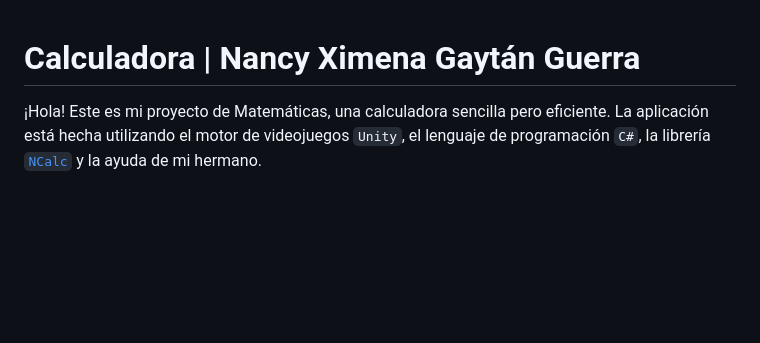
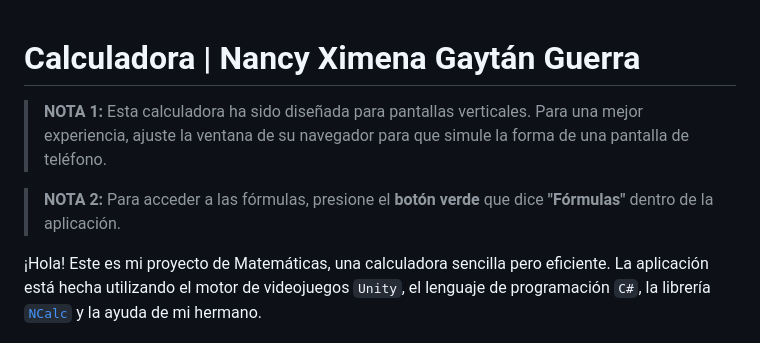
Before and after one commit to IDGG73/Calculadora, a Markdown page: README.md, the part around the change. GitHub-like rendering; blank space fills up the shorter version.

```diff
--- a/README.md
+++ b/README.md
@@ -1,4 +1,8 @@
 # Calculadora | Nancy Ximena Gaytán Guerra
+
+> **NOTA 1:** Esta calculadora ha sido diseñada para pantallas verticales. Para una mejor experiencia, ajuste la ventana de su navegador para que simule la forma de una pantalla de teléfono.
+
+> **NOTA 2:** Para acceder a las fórmulas, presione el **botón verde** que dice **"Fórmulas"** dentro de la aplicación.
 
 ¡Hola! Este es mi proyecto de Matemáticas, una calculadora sencilla pero eficiente. La aplicación está hecha utilizando el motor de videojuegos `Unity`, el lenguaje de programación `C#`,  la librería [`NCalc`](https://github.com/ncalc/ncalc) y la ayuda de mi hermano.
 
```
